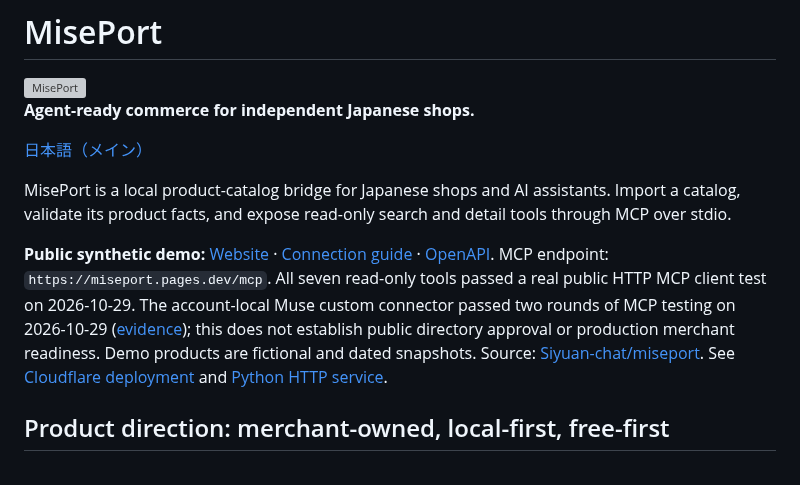
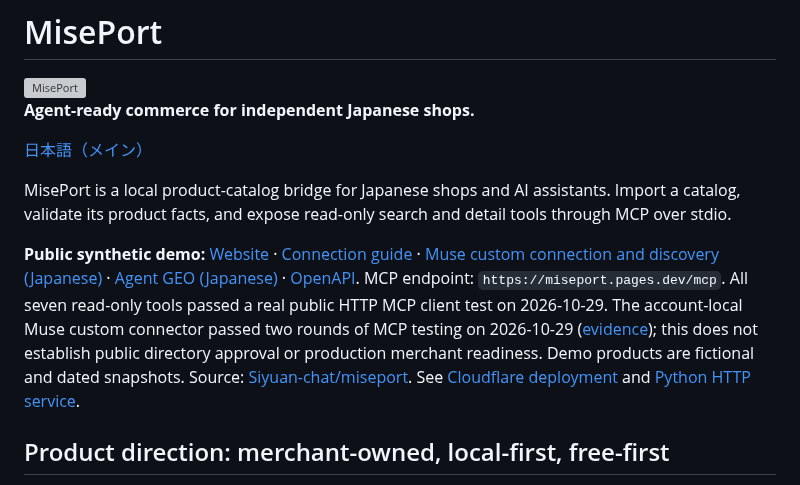
Before and after one commit to Siyuan-chat/miseport, a Markdown page: README.en.md, the part around the change. Drawn GitHub-style; grey boxes are pictures that could not be loaded.

Commit message:
docs: link public Muse/GEO guides and gate release on internal-file exclusion [skip ci]

```diff
--- a/README.en.md
+++ b/README.en.md
@@ -8,7 +8,7 @@
 
 MisePort is a local product-catalog bridge for Japanese shops and AI assistants. Import a catalog, validate its product facts, and expose read-only search and detail tools through MCP over stdio.
 
-**Public synthetic demo:** [Website](https://miseport.pages.dev/) · [Connection guide](https://miseport.pages.dev/docs/) · [OpenAPI](https://miseport.pages.dev/openapi.json). MCP endpoint: `https://miseport.pages.dev/mcp`. All seven read-only tools passed a real public HTTP MCP client test on 2026-10-29. The account-local Muse custom connector passed two rounds of MCP testing on 2026-10-29 ([evidence](docs/MUSE_INTEGRATION.md)); this does not establish public directory approval or production merchant readiness. Demo products are fictional and dated snapshots. Source: [Siyuan-chat/miseport](https://github.com/Siyuan-chat/miseport). See [Cloudflare deployment](docs/CLOUDFLARE.md) and [Python HTTP service](docs/HTTP_SERVICE.md).
+**Public synthetic demo:** [Website](https://miseport.pages.dev/) · [Connection guide](https://miseport.pages.dev/docs/) · [Muse custom connection and discovery (Japanese)](docs/MUSE_CONNECT.ja.md) · [Agent GEO (Japanese)](docs/AGENT_GEO.ja.md) · [OpenAPI](https://miseport.pages.dev/openapi.json). MCP endpoint: `https://miseport.pages.dev/mcp`. All seven read-only tools passed a real public HTTP MCP client test on 2026-10-29. The account-local Muse custom connector passed two rounds of MCP testing on 2026-10-29 ([evidence](docs/MUSE_INTEGRATION.md)); this does not establish public directory approval or production merchant readiness. Demo products are fictional and dated snapshots. Source: [Siyuan-chat/miseport](https://github.com/Siyuan-chat/miseport). See [Cloudflare deployment](docs/CLOUDFLARE.md) and [Python HTTP service](docs/HTTP_SERVICE.md).
 
 ## Product direction: merchant-owned, local-first, free-first
 
```
